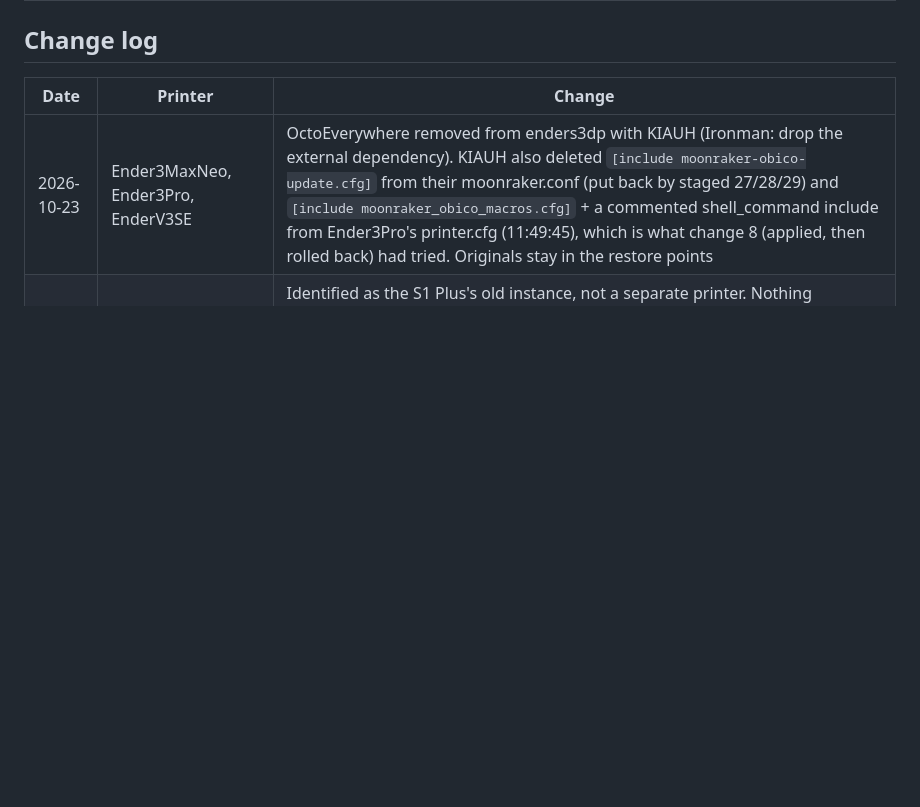
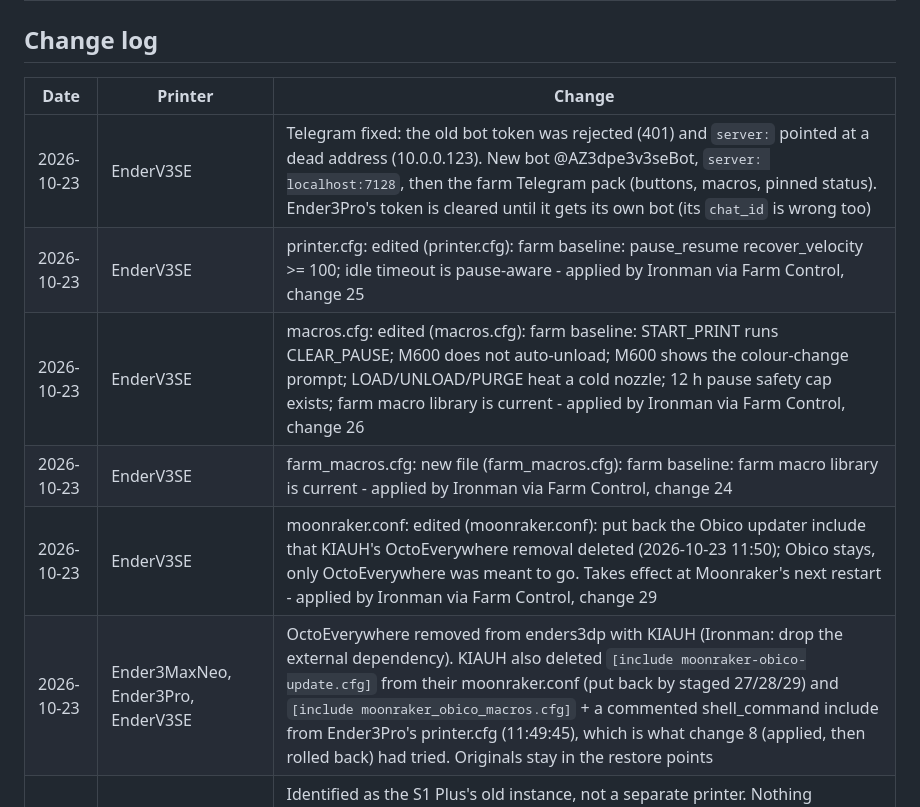
Before and after one commit to sropqras/3dp, a Markdown page: FARM.md, the part around the change. Rendered like a GitHub page; blank space fills up the shorter version.

Commit message:
Docs: V3SE Telegram bot fixed (new bot, localhost server, Telegram pack); Ender3Pro bot pending
Co-Authored-By: Claude Opus 5.5 <noreply@anthropic.com>

```diff
--- a/FARM.md
+++ b/FARM.md
@@ -56,6 +56,11 @@ enders1plus (3dpnas) has its own working Telegram bot (user confirmed 2026-10-22
 
 | Date | Printer | Change |
 |---|---|---|
+| 2026-10-23 | EnderV3SE | Telegram fixed: the old bot token was rejected (401) and `server:` pointed at a dead address (10.0.0.123). New bot @AZ3dpe3v3seBot, `server: localhost:7128`, then the farm Telegram pack (buttons, macros, pinned status). Ender3Pro's token is cleared until it gets its own bot (its `chat_id` is wrong too) |
+| 2026-10-23 | EnderV3SE | printer.cfg: edited (printer.cfg): farm baseline: pause_resume recover_velocity >= 100; idle timeout is pause-aware - applied by Ironman via Farm Control, change 25 |
+| 2026-10-23 | EnderV3SE | macros.cfg: edited (macros.cfg): farm baseline: START_PRINT runs CLEAR_PAUSE; M600 does not auto-unload; M600 shows the colour-change prompt; LOAD/UNLOAD/PURGE heat a cold nozzle; 12 h pause safety cap exists; farm macro library is current - applied by Ironman via Farm Control, change 26 |
+| 2026-10-23 | EnderV3SE | farm_macros.cfg: new file (farm_macros.cfg): farm baseline: farm macro library is current - applied by Ironman via Farm Control, change 24 |
+| 2026-10-23 | EnderV3SE | moonraker.conf: edited (moonraker.conf): put back the Obico updater include that KIAUH's OctoEverywhere removal deleted (2026-10-23 11:50); Obico stays, only OctoEverywhere was meant to go. Takes effect at Moonraker's next restart - applied by Ironman via Farm Control, change 29 |
 | 2026-10-23 | Ender3MaxNeo, Ender3Pro, EnderV3SE | OctoEverywhere removed from enders3dp with KIAUH (Ironman: drop the external dependency). KIAUH also deleted `[include moonraker-obico-update.cfg]` from their moonraker.conf (put back by staged 27/28/29) and `[include moonraker_obico_macros.cfg]` + a commented shell_command include from Ender3Pro's printer.cfg (11:49:45), which is what change 8 (applied, then rolled back) had tried. Originals stay in the restore points |
 | 2026-10-23 | EnderCR10SE (enders3dp:7127) | Identified as the S1 Plus's old instance, not a separate printer. Nothing migrated: all its history and G-code were calibration runs (Ironman: noise), the rest was already on 3dpnas. Staged 13/14 cancelled, port dropped from `printers/hosts.json`, configs + history archived. Services removed with KIAUH (Ironman) |
 | 2026-10-23 | all | Restore points: each printer's original config pinned (`farm config origin`), host + KIAUH history archived in git (`printers/_archive/`) |
```
Also changed, not shown: HANDOFF.md (+1 -1 lines).
